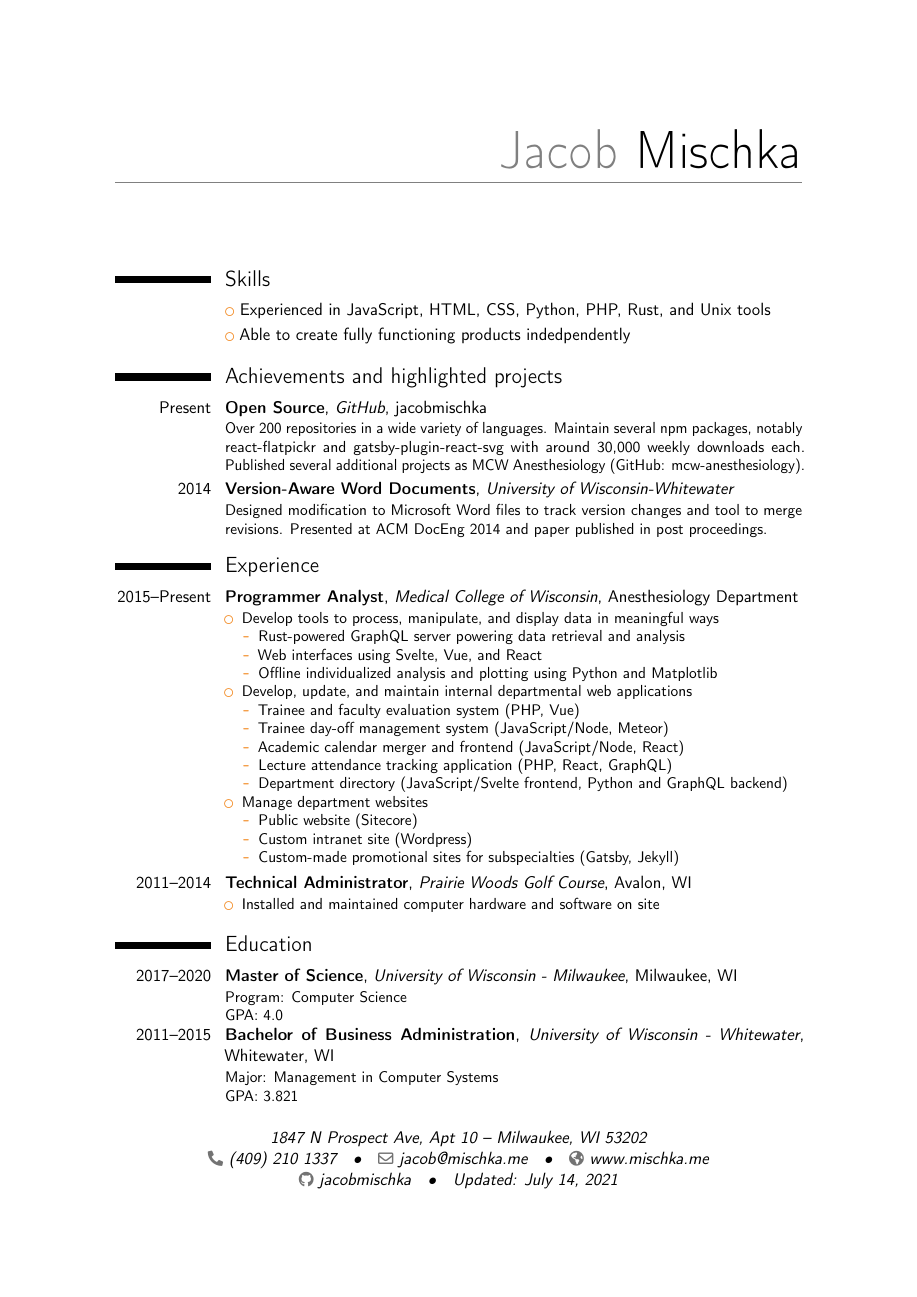
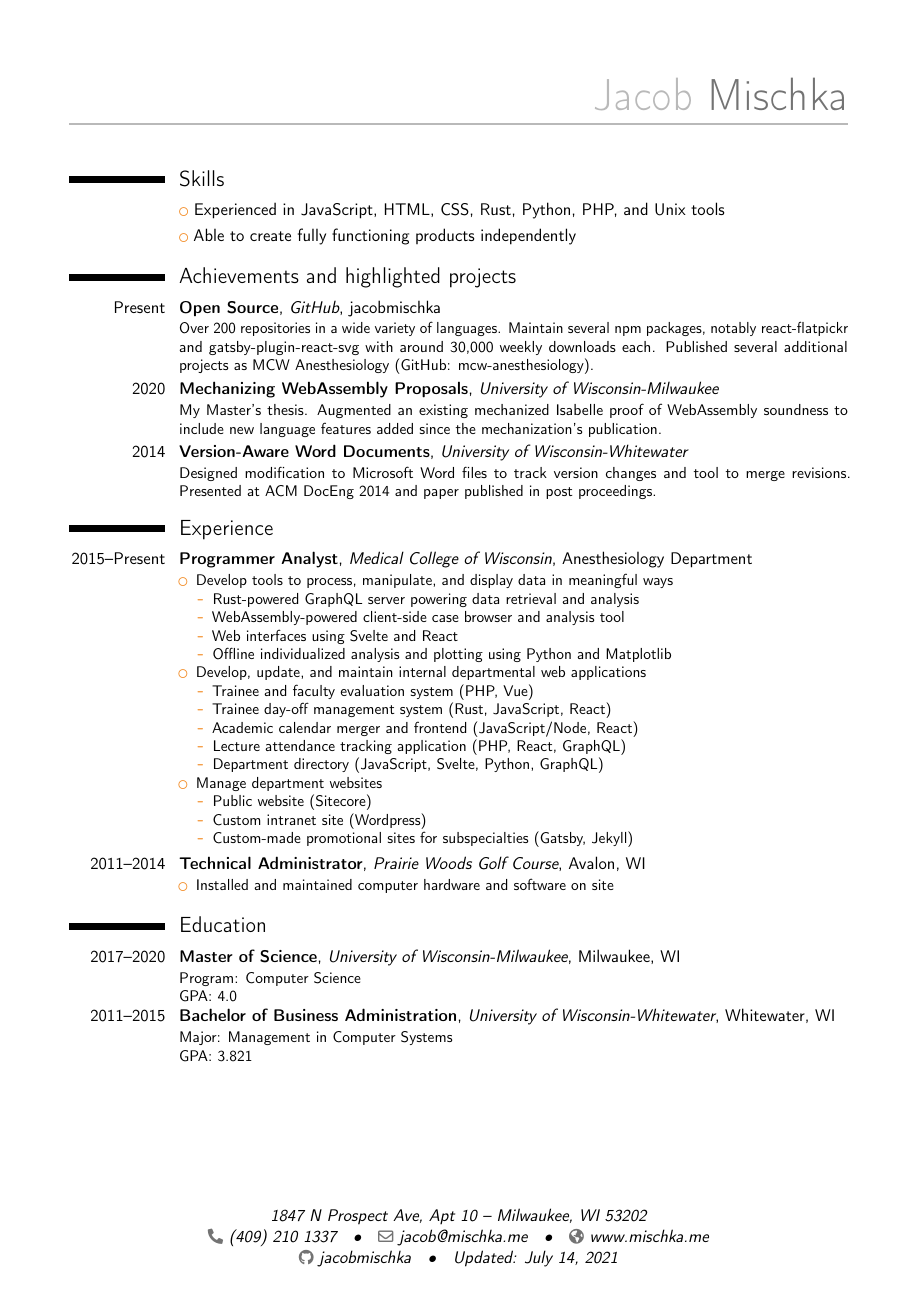
Before and after one commit to jacobmischka/resume, a LaTeX CV (resume.tex, which reads cvhead.sty): the whole page. Compiled offline with pdfLaTeX.

Commit message:
Update slightly, reduce header height and margins to fit on one page

```diff
--- /dev/null
+++ b/cvhead.sty
@@ -0,0 +1,72 @@
+% Customizations to moderncvheadii.sty
+
+\makeatletter
+\renewcommand*{\makecvhead}{% TODO: use \@initializecommand, which requires modifying its definition to handle \par
+  % recompute lengths (in case we are switching from letter to resume, or vice versa)
+  \recomputecvlengths%
+  % optional picture (pre-rendering)
+  \@initializebox{\makecvheadpicturebox}%
+  \savebox{\makecvheadpicturebox}{%
+    \ifthenelse{\isundefined{\@photo}}%
+      {}%
+      {%
+       \setlength\fboxrule{\@photoframewidth}%
+       \ifdim\@photoframewidth=0pt%
+         \setlength{\fboxsep}{0pt}\fi%
+       {\color{color1}\framebox{\includegraphics[width=\@photowidth]{\@photo}}}}}%
+  % name (pre-rendering)
+  \@initializelength{\makecvheadpicturewidth}%
+  \settowidth{\makecvheadpicturewidth}{\usebox{\makecvheadpicturebox}}%
+  \@initializebox{\makecvheadnamebox}%
+  \savebox{\makecvheadnamebox}{%
+    \parbox[b]{\textwidth-\makecvheadpicturewidth}{%
+      \if@left\raggedright\fi%
+      \if@right\raggedleft\fi%
+      \namefont%
+      \if@alternate% alternate design: first- and lastname in lowercase with no space in between (distinction is made by color difference)
+        {\color{color2!50}\MakeLowercase\@firstname}{\color{color2}\MakeLowercase\@lastname}%
+      \else% default design: first- and lastname as given with a space in between
+        {\color{color2!50}\@firstname} {\color{color2}\@lastname}\fi}}%
+  % rendering
+  \if@left%
+    \usebox{\makecvheadnamebox}%
+    \usebox{\makecvheadpicturebox}\fi
+  \if@right%
+    \usebox{\makecvheadpicturebox}%
+    \usebox{\makecvheadnamebox}\fi\\[-.35em]%
+  {\color{color2!50}\rule{\textwidth}{.25ex}}%
+  % optional detailed information
+  \if@details{%
+    \\\null%
+    \addressfont\color{color2}%
+    \ifthenelse{\isundefined{\@addressstreet}}{}{\addtomakeheaddetails{\addresssymbol\@addressstreet}%
+      \ifthenelse{\equal{\@addresscity}{}}{}{\addtomakeheaddetails[~--~]{\@addresscity}}% if \addresstreet is defined, \addresscity and \addresscountry will always be defined but could be empty
+      \ifthenelse{\equal{\@addresscountry}{}}{}{\addtomakeheaddetails[~--~]{\@addresscountry}}%
+        \flushmakeheaddetails\@firstmakeheaddetailselementtrue\\\null}%
+    \collectionloop{phones}{% the key holds the phone type (=symbol command prefix), the item holds the number
+      \addtomakeheaddetails{\csname\collectionloopkey phonesymbol\endcsname\collectionloopitem}}%
+    \ifthenelse{\isundefined{\@email}}{}{\addtomakeheaddetails{\emailsymbol\emaillink{\@email}}}%
+    \ifthenelse{\isundefined{\@homepage}}{}{\addtomakeheaddetails{\homepagesymbol\httpslink{\@homepage}}}%
+    \collectionloop{socials}{% the key holds the social type (=symbol command prefix), the item holds the link
+      \addtomakeheaddetails{\csname\collectionloopkey socialsymbol\endcsname\collectionloopitem}}%
+    \ifthenelse{\isundefined{\@extrainfo}}{}{\addtomakeheaddetails{\@extrainfo}}%
+    \flushmakeheaddetails}\fi% need to force a \par after this to avoid weird spacing bug at the first section if no blank line is left after \makehead
+  % optional title
+  \ifthenelse{\equal{\@title}{}}{}{%
+    \null% \null is required as there is no box on the line after \\, so glue such as \hfill (and leaders) disappear; this is in contrast to after \par, where the next line starts with an indent box (even after \noindent)
+    \if@right\hfill\fi%
+    \if@alternate%
+      \titlestyle{\MakeLowercase\@title}%
+    \else%
+      \titlestyle{\@title}\fi%
+    }\\%
+  % optional quote
+  \ifthenelse{\isundefined{\@quote}}%
+    {}%
+    {{\null\hfill%
+      \begin{minipage}{\quotewidth}%
+        \centering%
+        \quotestyle{\@quote}%
+      \end{minipage}\hfill\null\\}}%
+  \par}% to avoid weird spacing bug at the first section if no blank line is left after \maketitle
+\makeatother
--- a/resume.tex
+++ b/resume.tex
@@ -2,8 +2,11 @@
 
 \moderncvstyle{casual}
 \moderncvcolor{orange}
+\renewcommand*{\namefont}{\fontsize{32}{36}\mdseries\upshape}
 
-\usepackage[scale=0.75]{geometry}
+\usepackage[scale=0.85]{geometry}
+
+\usepackage{cvhead}
 
 \name{Jacob}{Mischka}
 \address{1847 N Prospect Ave, Apt 10}{Milwaukee, WI 53202}{}
@@ -18,8 +21,8 @@
 \makecvtitle
 
 \section{Skills}
-\cvlistitem{Experienced in JavaScript, HTML, CSS, Python, PHP, Rust, and Unix tools}
-\cvlistitem{Able to create fully functioning products indedpendently}
+\cvlistitem{Experienced in JavaScript, HTML, CSS, Rust, Python, PHP, and Unix tools}
+\cvlistitem{Able to create fully functioning products independently}
 
 \section{Achievements and highlighted projects}
 \cventry{Present}{Open Source}{\href{https://github.com/jacobmischka}{GitHub}}{\href{https://github.com/jacobmischka}{jacobmischka}}{}{%
@@ -30,6 +33,11 @@
     with around 30,000 weekly downloads each.
     Published several additional projects as MCW Anesthesiology
     (\href{https://github.com/mcw-anesthesiology}{GitHub: mcw-anesthesiology}).
+}
+\cventry{2020}{Mechanizing WebAssembly Proposals}{University of Wisconsin-Milwaukee}{}{}{%
+    My Master's thesis. Augmented an existing mechanized Isabelle proof of
+    WebAssembly soundness to include new language features added since the
+    mechanization's publication.
 }
 \cventry{2014}{Version-Aware Word Documents}{University of Wisconsin-Whitewater}{}{}{%
     Designed modification to Microsoft Word files to track version changes and tool to merge revisions.
@@ -42,16 +50,17 @@
 	\item Develop tools to process, manipulate, and display data in meaningful ways
 	    \begin{itemize}%
 		\item Rust-powered GraphQL server powering data retrieval and analysis
-		\item Web interfaces using Svelte, Vue, and React
+		\item WebAssembly-powered client-side case browser and analysis tool
+		\item Web interfaces using Svelte and React
 		\item Offline individualized analysis and plotting using Python and Matplotlib
 	    \end{itemize}
 	\item Develop, update, and maintain internal departmental web applications%
 	    \begin{itemize}%
 		\item Trainee and faculty evaluation system (PHP, Vue)
-		\item Trainee day-off management system (JavaScript/Node, Meteor)
+		\item Trainee day-off management system (Rust, JavaScript, React)
 		\item Academic calendar merger and frontend (JavaScript/Node, React)
 		\item Lecture attendance tracking application (PHP, React, GraphQL)
-		\item Department directory (JavaScript/Svelte frontend, Python and GraphQL backend)
+		\item Department directory (JavaScript, Svelte, Python, GraphQL)
 	    \end{itemize}
 	\item Manage department websites%
 	    \begin{itemize}%
```
Also changed, not shown: Makefile, resume.tex (4 more changed lines).
